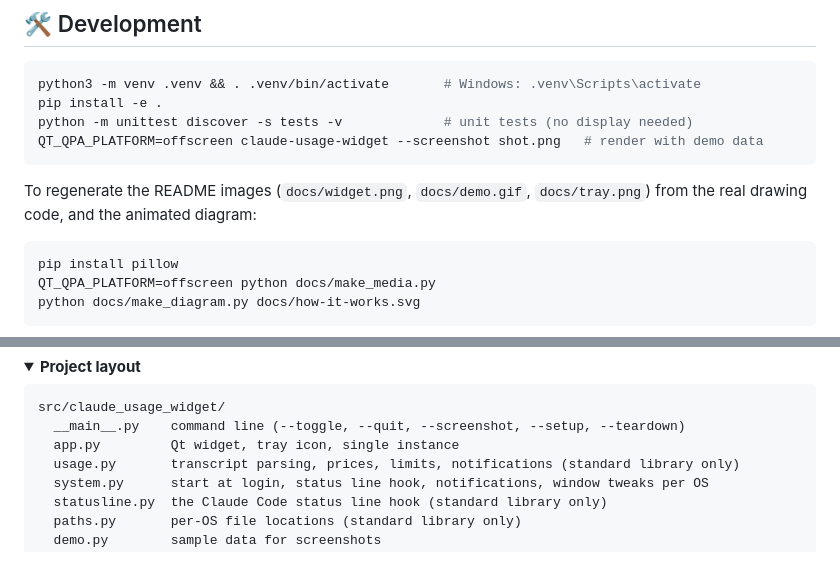
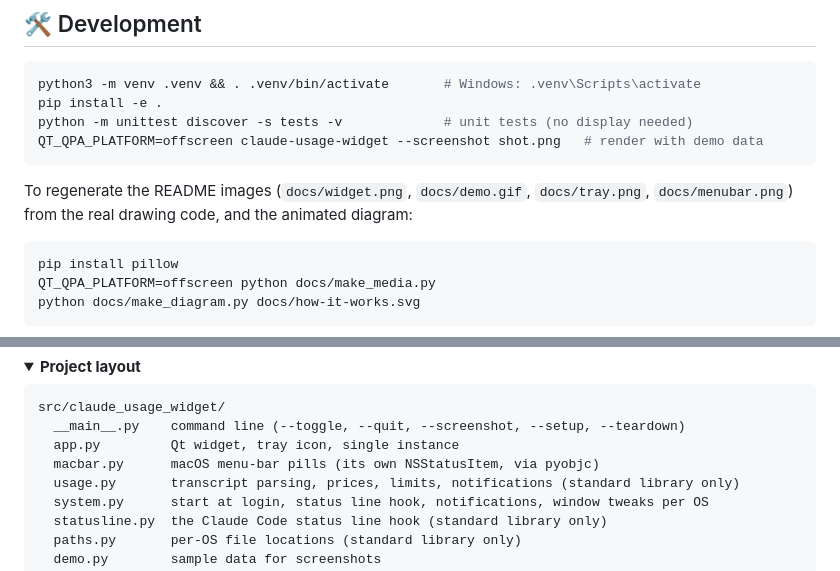
Before and after one commit to vexsadev/claude-usage-widget, a Markdown page: README.md, 2 parts joined by grey strips. Drawn GitHub-style; folded sections open.

````diff
--- a/README.md
+++ b/README.md
@@ -395,7 +400,7 @@ python -m unittest discover -s tests -v             # unit tests (no display nee
 QT_QPA_PLATFORM=offscreen claude-usage-widget --screenshot shot.png   # render with demo data
 ```
 
-To regenerate the README images (`docs/widget.png`, `docs/demo.gif`, `docs/tray.png`) from the real drawing code, and the animated diagram:
+To regenerate the README images (`docs/widget.png`, `docs/demo.gif`, `docs/tray.png`, `docs/menubar.png`) from the real drawing code, and the animated diagram:
 
 ```bash
 pip install pillow
@@ -421,6 +426,7 @@ CI runs the unit tests, the real installer, a headless render, a status line che
 src/claude_usage_widget/
   __main__.py    command line (--toggle, --quit, --screenshot, --setup, --teardown)
   app.py         Qt widget, tray icon, single instance
+  macbar.py      macOS menu-bar pills (its own NSStatusItem, via pyobjc)
   usage.py       transcript parsing, prices, limits, notifications (standard library only)
   system.py      start at login, status line hook, notifications, window tweaks per OS
   statusline.py  the Claude Code status line hook (standard library only)
````
Also changed, not shown: other parts of README.md (+9 -4 lines), CLAUDE.md (+5 -3 lines), docs/menubar.png (added), 7 other files.
